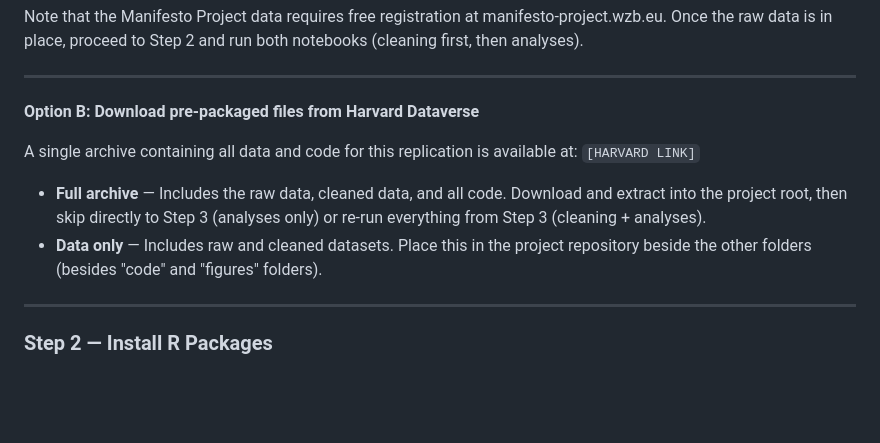
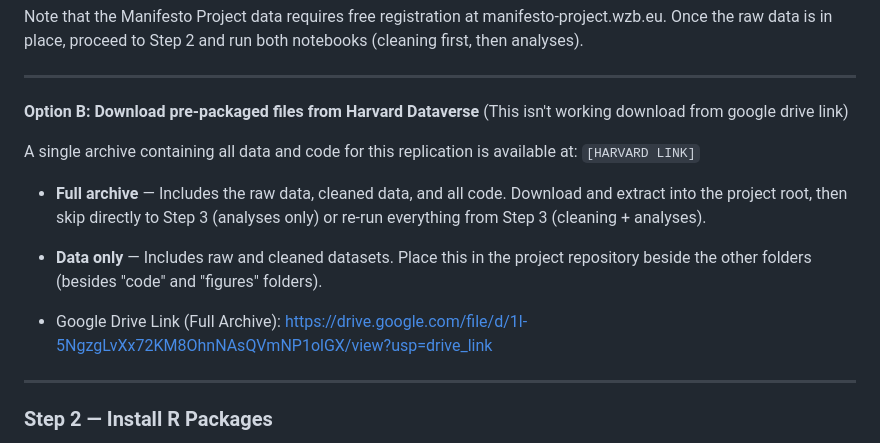
Before and after one commit to CSteve59/9599-Replication, a Markdown page: README.md, the part around the change. Rendered like a GitHub page; blank space fills up the shorter version.

```diff
--- a/README.md
+++ b/README.md
@@ -62,13 +62,14 @@ Note that the Manifesto Project data requires free registration at manifesto-pro
 
 ---
 
-**Option B: Download pre-packaged files from Harvard Dataverse**
+**Option B: Download pre-packaged files from Harvard Dataverse** (This isn't working download from google drive link)
 
 A single archive containing all data and code for this replication is available at: `[HARVARD LINK]`
 
 - **Full archive** — Includes the raw data, cleaned data, and all code. Download and extract into the project root, then skip directly to Step 3 (analyses only) or re-run everything from Step 3 (cleaning + analyses).
 - **Data only** — Includes raw and cleaned datasets. Place this in the project repository beside the other folders (besides "code" and "figures" folders).
 
+- Google Drive Link (Full Archive): https://drive.google.com/file/d/1l-5NgzgLvXx72KM8OhnNAsQVmNP1olGX/view?usp=drive_link
 ---
 
 ### Step 2 — Install R Packages
```
